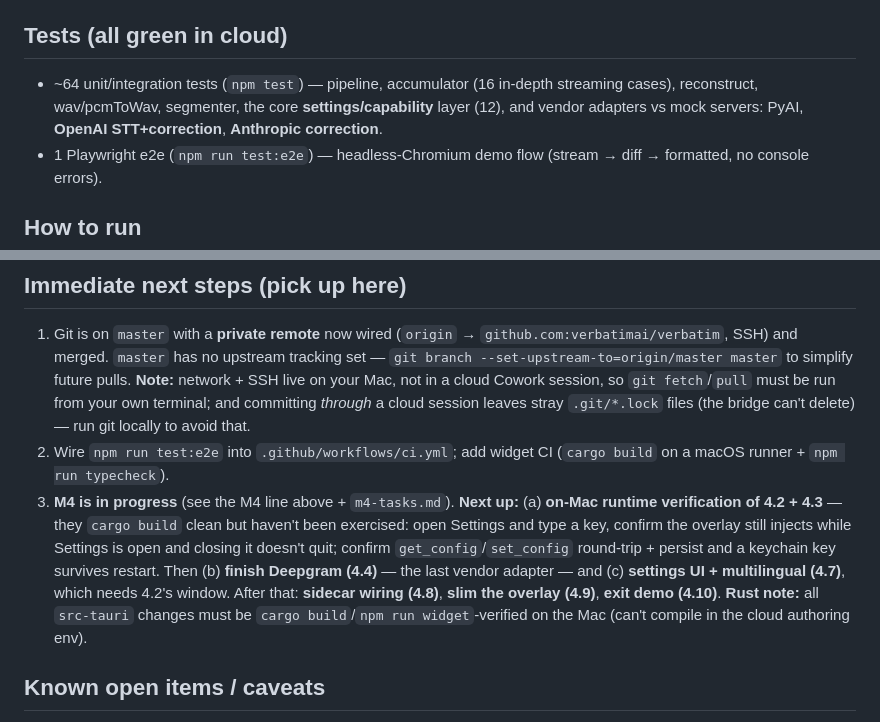
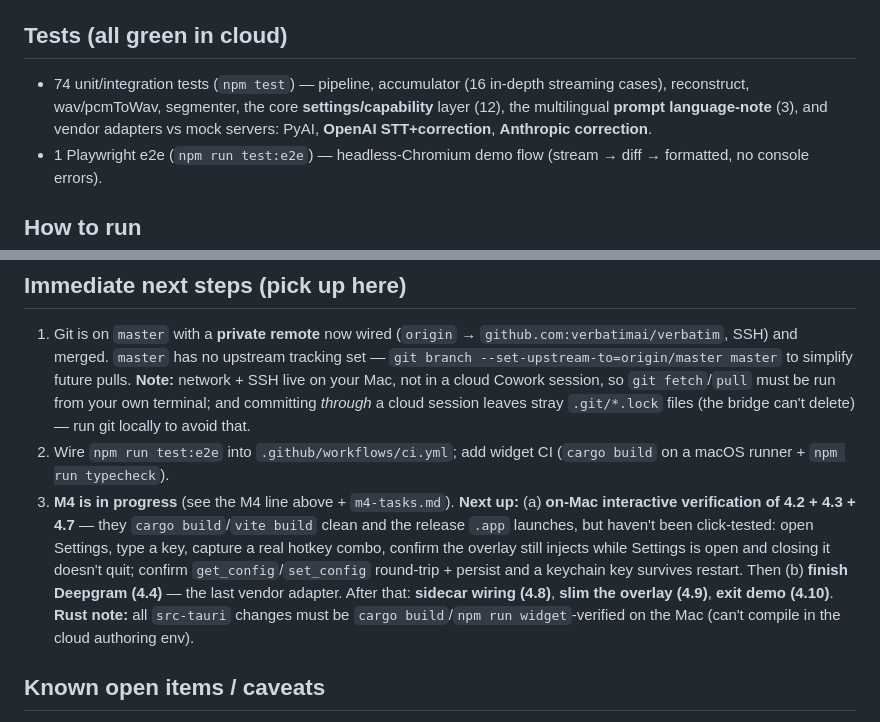
Before and after one commit to verbatimai/verbatim, a Markdown page: docs/product/STATUS.md, 2 parts joined by grey strips. GitHub-like rendering.

```diff
--- a/docs/product/STATUS.md
+++ b/docs/product/STATUS.md
@@ -13,6 +13,6 @@ _Last updated: 13 Aug 2026._
 
 ## Tests (all green in cloud)
-- ~64 unit/integration tests (`npm test`) — pipeline, accumulator (16 in-depth streaming cases), reconstruct, wav/pcmToWav, segmenter, the core **settings/capability** layer (12), and vendor adapters vs mock servers: PyAI, **OpenAI STT+correction**, **Anthropic correction**.
+- 74 unit/integration tests (`npm test`) — pipeline, accumulator (16 in-depth streaming cases), reconstruct, wav/pcmToWav, segmenter, the core **settings/capability** layer (12), the multilingual **prompt language-note** (3), and vendor adapters vs mock servers: PyAI, **OpenAI STT+correction**, **Anthropic correction**.
 - 1 Playwright e2e (`npm run test:e2e`) — headless-Chromium demo flow (stream → diff → formatted, no console errors).
 
 ## How to run
@@ -28,7 +28,7 @@ npm run test:e2e       # e2e (dev: npx playwright install chromium first)
 ## Immediate next steps (pick up here)
 1. Git is on `master` with a **private remote** now wired (`origin` → `github.com:verbatimai/verbatim`, SSH) and merged. `master` has no upstream tracking set — `git branch --set-upstream-to=origin/master master` to simplify future pulls. **Note:** network + SSH live on your Mac, not in a cloud Cowork session, so `git fetch`/`pull` must be run from your own terminal; and committing *through* a cloud session leaves stray `.git/*.lock` files (the bridge can't delete) — run git locally to avoid that.
 2. Wire `npm run test:e2e` into `.github/workflows/ci.yml`; add widget CI (`cargo build` on a macOS runner + `npm run typecheck`).
-3. **M4 is in progress** (see the M4 line above + `m4-tasks.md`). **Next up:** (a) **on-Mac runtime verification of 4.2 + 4.3** — they `cargo build` clean but haven't been exercised: open Settings and type a key, confirm the overlay still injects while Settings is open and closing it doesn't quit; confirm `get_config`/`set_config` round-trip + persist and a keychain key survives restart. Then (b) **finish Deepgram (4.4)** — the last vendor adapter — and (c) **settings UI + multilingual (4.7)**, which needs 4.2's window. After that: **sidecar wiring (4.8)**, **slim the overlay (4.9)**, **exit demo (4.10)**. **Rust note:** all `src-tauri` changes must be `cargo build`/`npm run widget`-verified on the Mac (can't compile in the cloud authoring env).
+3. **M4 is in progress** (see the M4 line above + `m4-tasks.md`). **Next up:** (a) **on-Mac interactive verification of 4.2 + 4.3 + 4.7** — they `cargo build`/`vite build` clean and the release `.app` launches, but haven't been click-tested: open Settings, type a key, capture a real hotkey combo, confirm the overlay still injects while Settings is open and closing it doesn't quit; confirm `get_config`/`set_config` round-trip + persist and a keychain key survives restart. Then (b) **finish Deepgram (4.4)** — the last vendor adapter. After that: **sidecar wiring (4.8)**, **slim the overlay (4.9)**, **exit demo (4.10)**. **Rust note:** all `src-tauri` changes must be `cargo build`/`npm run widget`-verified on the Mac (can't compile in the cloud authoring env).
 
 ## Known open items / caveats
 - **Live long-input transcript** can still show occasional stitch artifacts (Hear streams overlapping/revising windows). The final batch output is unaffected. To improve: capture the raw stream with `PYAI_STT_DEBUG=1 npm run backend`, save a few `[hear]` lines, and tune `mergeOverlap` / add a fixture in `packages/core/src/pipeline.test.ts`.
```
Also changed, not shown: other parts of docs/product/STATUS.md (+1 -1 lines), docs/product/m4-tasks.md (+10 -10 lines), docs/product/roadmap.md (+4 -4 lines).
